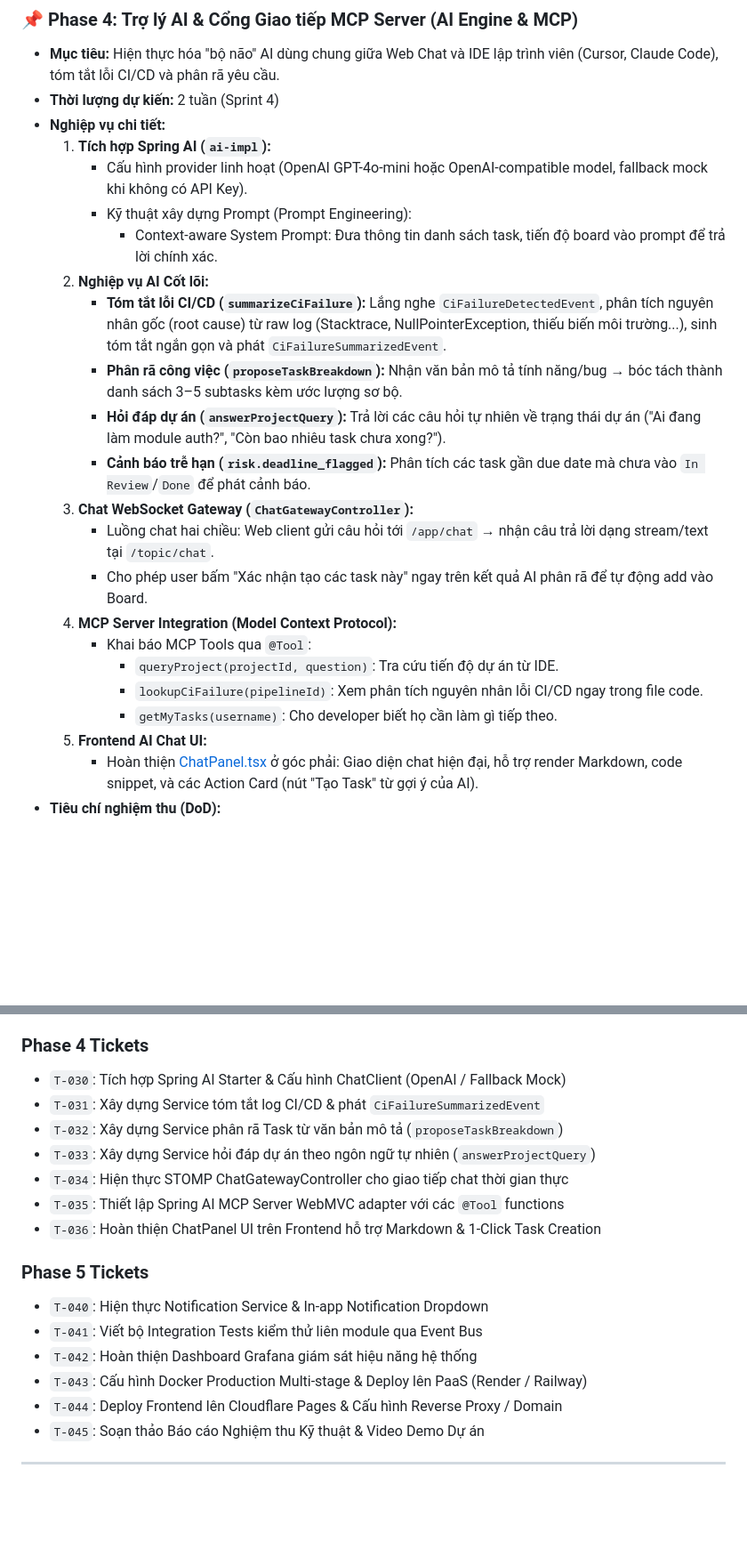
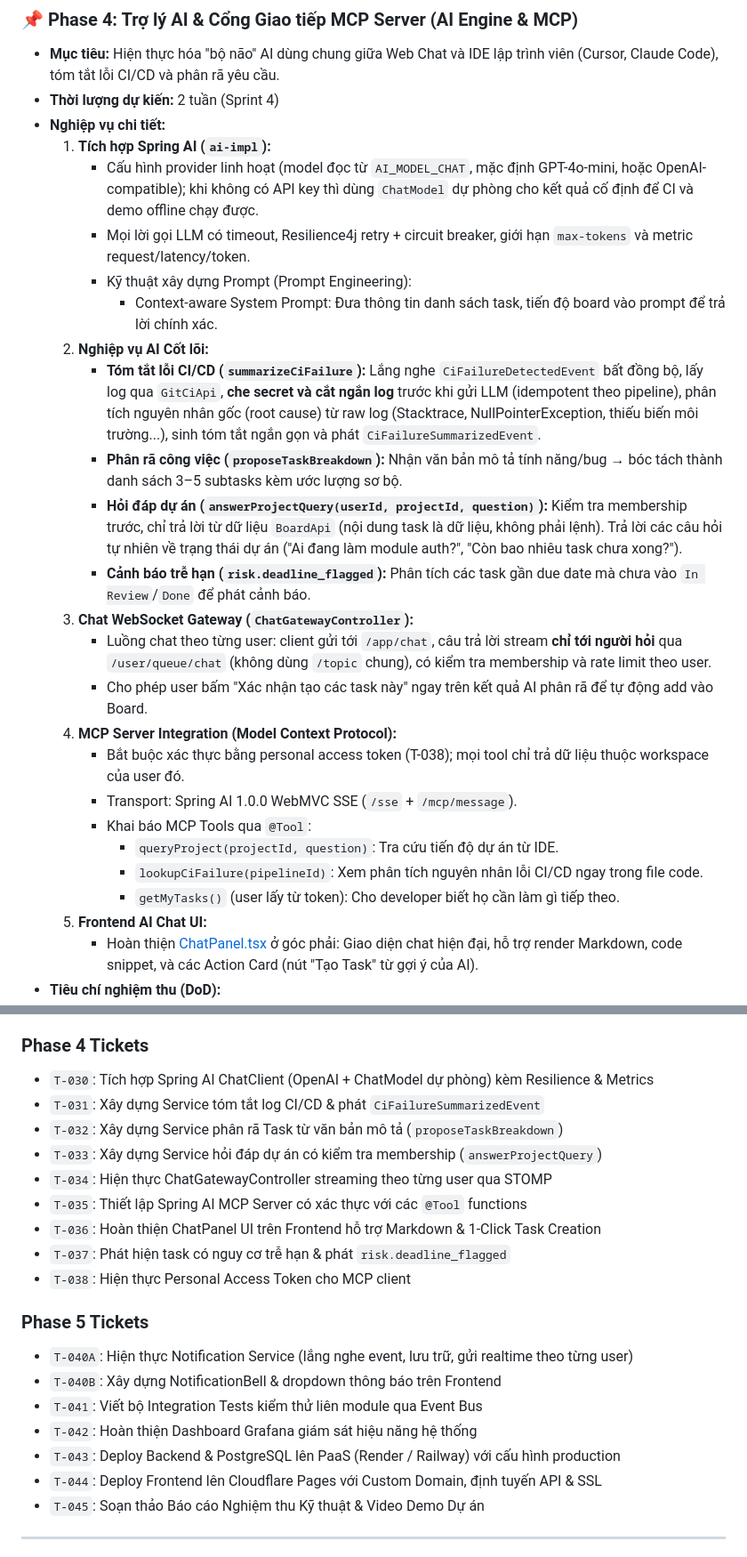
Before and after one commit to N-Tien-L/DevFlow, a Markdown page: docs/IMPLEMENTATION_PLAN_VI.md, 2 parts joined by grey strips. Shown at 89% size. Rendered like a GitHub page; blank space fills up the shorter version.

```diff
--- a/docs/IMPLEMENTATION_PLAN_VI.md
+++ b/docs/IMPLEMENTATION_PLAN_VI.md
@@ -141,22 +141,25 @@ gantt
 - **Thời lượng dự kiến:** 2 tuần (Sprint 4)
 - **Nghiệp vụ chi tiết:**
   1. **Tích hợp Spring AI (`ai-impl`):**
-     - Cấu hình provider linh hoạt (OpenAI GPT-4o-mini hoặc OpenAI-compatible model, fallback mock khi không có API Key).
+     - Cấu hình provider linh hoạt (model đọc từ `AI_MODEL_CHAT`, mặc định GPT-4o-mini, hoặc OpenAI-compatible); khi không có API key thì dùng `ChatModel` dự phòng cho kết quả cố định để CI và demo offline chạy được.
+     - Mọi lời gọi LLM có timeout, Resilience4j retry + circuit breaker, giới hạn `max-tokens` và metric request/latency/token.
      - Kỹ thuật xây dựng Prompt (Prompt Engineering):
        - Context-aware System Prompt: Đưa thông tin danh sách task, tiến độ board vào prompt để trả lời chính xác.
   2. **Nghiệp vụ AI Cốt lõi:**
-     - **Tóm tắt lỗi CI/CD (`summarizeCiFailure`):** Lắng nghe `CiFailureDetectedEvent`, phân tích nguyên nhân gốc (root cause) từ raw log (Stacktrace, NullPointerException, thiếu biến môi trường...), sinh tóm tắt ngắn gọn và phát `CiFailureSummarizedEvent`.
+     - **Tóm tắt lỗi CI/CD (`summarizeCiFailure`):** Lắng nghe `CiFailureDetectedEvent` bất đồng bộ, lấy log qua `GitCiApi`, **che secret và cắt ngắn log** trước khi gửi LLM (idempotent theo pipeline), phân tích nguyên nhân gốc (root cause) từ raw log (Stacktrace, NullPointerException, thiếu biến môi trường...), sinh tóm tắt ngắn gọn và phát `CiFailureSummarizedEvent`.
      - **Phân rã công việc (`proposeTaskBreakdown`):** Nhận văn bản mô tả tính năng/bug → bóc tách thành danh sách 3–5 subtasks kèm ước lượng sơ bộ.
-     - **Hỏi đáp dự án (`answerProjectQuery`):** Trả lời các câu hỏi tự nhiên về trạng thái dự án ("Ai đang làm module auth?", "Còn bao nhiêu task chưa xong?").
+     - **Hỏi đáp dự án (`answerProjectQuery(userId, projectId, question)`):** Kiểm tra membership trước, chỉ trả lời từ dữ liệu `BoardApi` (nội dung task là dữ liệu, không phải lệnh). Trả lời các câu hỏi tự nhiên về trạng thái dự án ("Ai đang làm module auth?", "Còn bao nhiêu task chưa xong?").
      - **Cảnh báo trễ hạn (`risk.deadline_flagged`):** Phân tích các task gần due date mà chưa vào `In Review`/`Done` để phát cảnh báo.
   3. **Chat WebSocket Gateway (`ChatGatewayController`):**
-     - Luồng chat hai chiều: Web client gửi câu hỏi tới `/app/chat` → nhận câu trả lời dạng stream/text tại `/topic/chat`.
+     - Luồng chat theo từng user: client gửi tới `/app/chat`, câu trả lời stream **chỉ tới người hỏi** qua `/user/queue/chat` (không dùng `/topic` chung), có kiểm tra membership và rate limit theo user.
      - Cho phép user bấm "Xác nhận tạo các task này" ngay trên kết quả AI phân rã để tự động add vào Board.
   4. **MCP Server Integration (Model Context Protocol):**
+     - Bắt buộc xác thực bằng personal access token (T-038); mọi tool chỉ trả dữ liệu thuộc workspace của user đó.
+     - Transport: Spring AI 1.0.0 WebMVC SSE (`/sse` + `/mcp/message`).
      - Khai báo MCP Tools qua `@Tool`:
        - `queryProject(projectId, question)`: Tra cứu tiến độ dự án từ IDE.
        - `lookupCiFailure(pipelineId)`: Xem phân tích nguyên nhân lỗi CI/CD ngay trong file code.
-       - `getMyTasks(username)`: Cho developer biết họ cần làm gì tiếp theo.
+       - `getMyTasks()` (user lấy từ token): Cho developer biết họ cần làm gì tiếp theo.
   5. **Frontend AI Chat UI:**
      - Hoàn thiện [ChatPanel.tsx](file:///c:/Users/Tien/university/ServiceOrientedProgramDesign/DevFlow/frontend/src/components/ChatPanel.tsx) ở góc phải: Giao diện chat hiện đại, hỗ trợ render Markdown, code snippet, và các Action Card (nút "Tạo Task" từ gợi ý của AI).
 - **Tiêu chí nghiệm thu (DoD):**
@@ -240,20 +246,23 @@ Dưới đây là danh sách các thẻ mẫu sẵn sàng chuyển thành ticket
 - `T-026`: Hiển thị Git & CI Status Badges trên Card giao diện Frontend
 
 ### Phase 4 Tickets
-- `T-030`: Tích hợp Spring AI Starter & Cấu hình ChatClient (OpenAI / Fallback Mock)
+- `T-030`: Tích hợp Spring AI ChatClient (OpenAI + ChatModel dự phòng) kèm Resilience & Metrics
 - `T-031`: Xây dựng Service tóm tắt log CI/CD & phát `CiFailureSummarizedEvent`
 - `T-032`: Xây dựng Service phân rã Task từ văn bản mô tả (`proposeTaskBreakdown`)
-- `T-033`: Xây dựng Service hỏi đáp dự án theo ngôn ngữ tự nhiên (`answerProjectQuery`)
-- `T-034`: Hiện thực STOMP ChatGatewayController cho giao tiếp chat thời gian thực
-- `T-035`: Thiết lập Spring AI MCP Server WebMVC adapter với các `@Tool` functions
+- `T-033`: Xây dựng Service hỏi đáp dự án có kiểm tra membership (`answerProjectQuery`)
+- `T-034`: Hiện thực ChatGatewayController streaming theo từng user qua STOMP
+- `T-035`: Thiết lập Spring AI MCP Server có xác thực với các `@Tool` functions
 - `T-036`: Hoàn thiện ChatPanel UI trên Frontend hỗ trợ Markdown & 1-Click Task Creation
+- `T-037`: Phát hiện task có nguy cơ trễ hạn & phát `risk.deadline_flagged`
+- `T-038`: Hiện thực Personal Access Token cho MCP client
 
 ### Phase 5 Tickets
-- `T-040`: Hiện thực Notification Service & In-app Notification Dropdown
+- `T-040A`: Hiện thực Notification Service (lắng nghe event, lưu trữ, gửi realtime theo từng user)
+- `T-040B`: Xây dựng NotificationBell & dropdown thông báo trên Frontend
 - `T-041`: Viết bộ Integration Tests kiểm thử liên module qua Event Bus
 - `T-042`: Hoàn thiện Dashboard Grafana giám sát hiệu năng hệ thống
-- `T-043`: Cấu hình Docker Production Multi-stage & Deploy lên PaaS (Render / Railway)
-- `T-044`: Deploy Frontend lên Cloudflare Pages & Cấu hình Reverse Proxy / Domain
+- `T-043`: Deploy Backend & PostgreSQL lên PaaS (Render / Railway) với cấu hình production
+- `T-044`: Deploy Frontend lên Cloudflare Pages với Custom Domain, định tuyến API & SSL
 - `T-045`: Soạn thảo Báo cáo Nghiệm thu Kỹ thuật & Video Demo Dự án
 
 ---
```
Also changed, not shown: other parts of docs/IMPLEMENTATION_PLAN_VI.md (+8 -5 lines), docs/IMPLEMENTATION_PLAN.md (+32 -23 lines).
